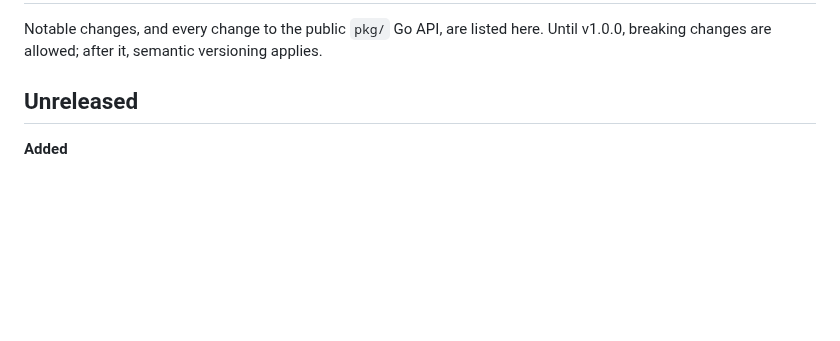
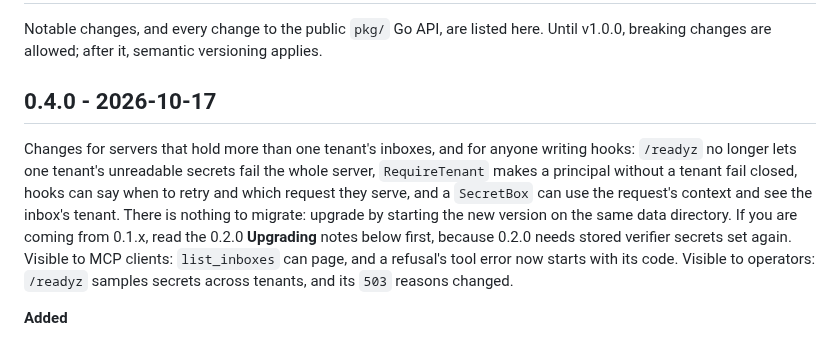
Before and after one commit to hookinlet/hookinlet, a Markdown page: CHANGELOG.md, the part around the change. GitHub-like rendering; blank space fills up the shorter version.

Commit message:
Changelog for 0.4.0
Moves the Unreleased entries under a 0.4.0 heading with a short introduction: what the
release is for, that nothing needs migrating, the 0.1.x upgrade pointer, and what MCP
clients and operators will see.

```diff
--- a/CHANGELOG.md
+++ b/CHANGELOG.md
@@ -4,7 +4,15 @@ Notable changes, and every change to the public `pkg/` Go API, are listed here.
 Until v1.0.0, breaking changes are allowed; after it, semantic versioning
 applies.
 
-## Unreleased
+## 0.4.0 - 2026-10-17
+
+Changes for servers that hold more than one tenant's inboxes, and for anyone writing hooks: `/readyz` no longer lets
+one tenant's unreadable secrets fail the whole server, `RequireTenant` makes a principal without a tenant fail
+closed, hooks can say when to retry and which request they serve, and a `SecretBox` can use the request's context
+and see the inbox's tenant. There is nothing to migrate: upgrade by starting the new version on the same data
+directory. If you are coming from 0.1.x, read the 0.2.0 **Upgrading** notes below first, because 0.2.0 needs stored
+verifier secrets set again. Visible to MCP clients: `list_inboxes` can page, and a refusal's tool error now starts
+with its code. Visible to operators: `/readyz` samples secrets across tenants, and its `503` reasons changed.
 
 **Added**
 
```
